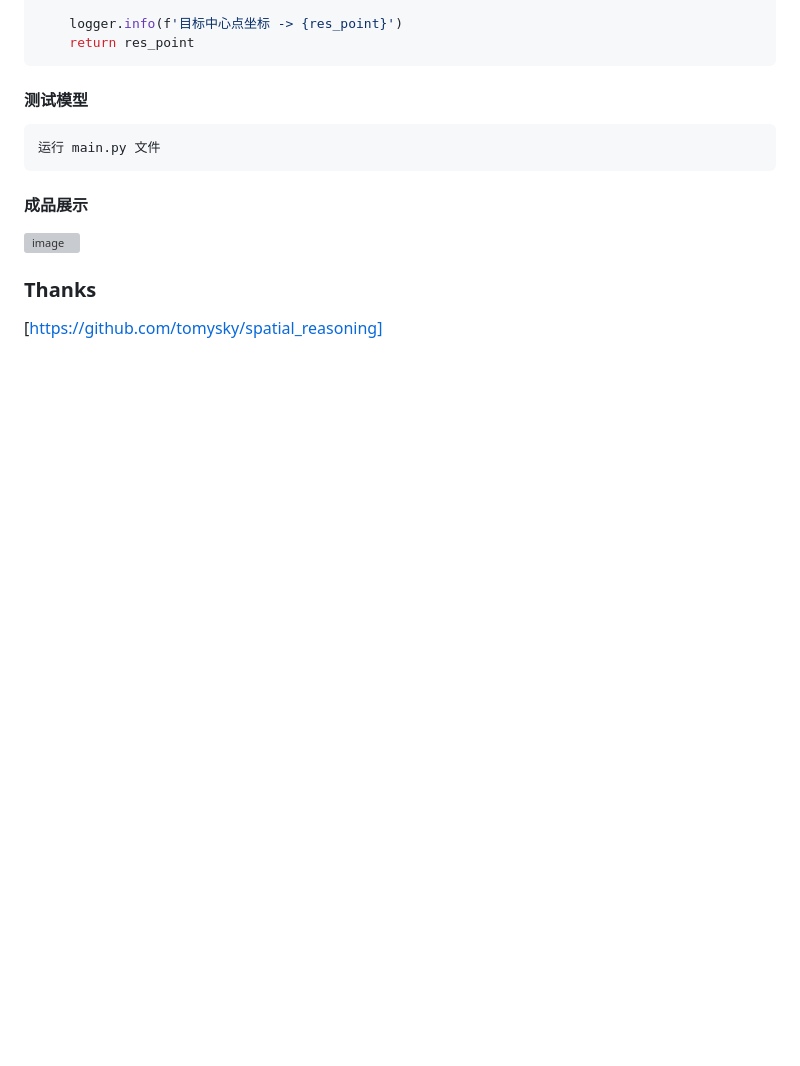
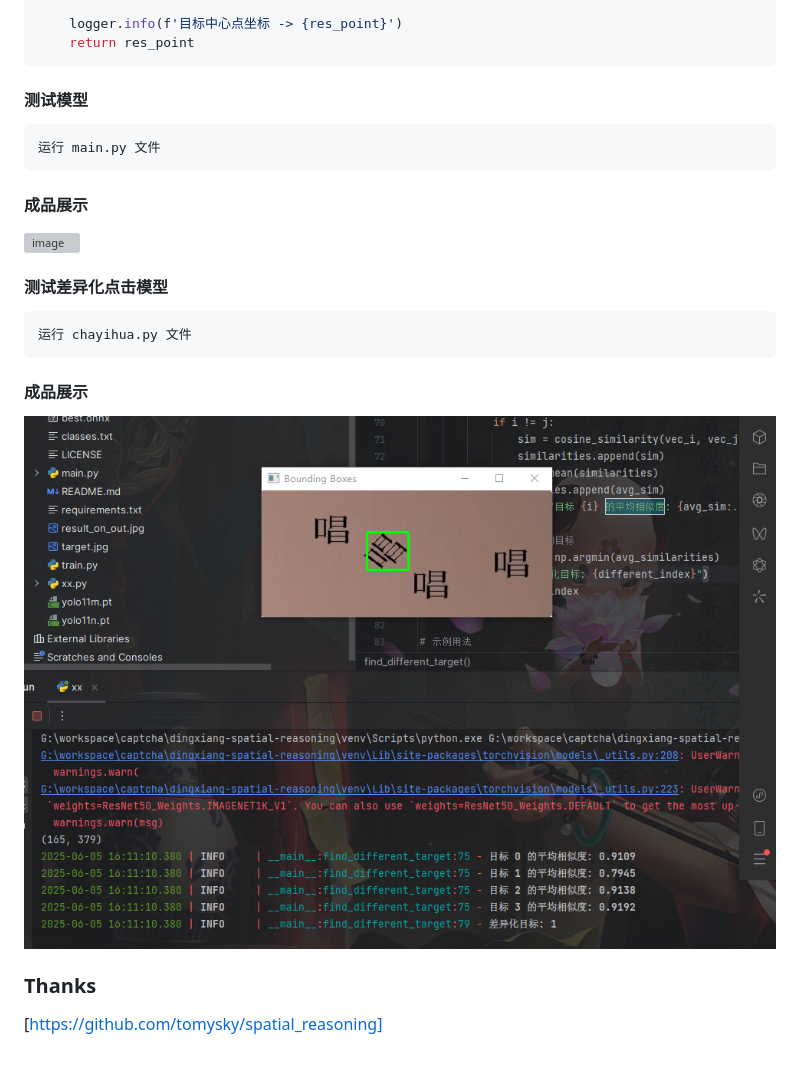
Before and after one commit to insane-develop/dingxiang-spatial-reasoning, a Markdown page: README.md, the part around the change. Rendered like a GitHub page; pictures changed too: chayihua.jpg (added); blank space fills up the shorter version; grey boxes are pictures that could not be loaded.

```diff
--- a/README.md
+++ b/README.md
@@ -183,6 +183,10 @@ def choose_model(text, infos):
 
 #### 成品展示
  ![image](result_on_out.jpg)
+#### 测试差异化点击模型
+    运行 chayihua.py 文件
+#### 成品展示
+ ![image](chayihua.jpg)
 
 ### Thanks
 
```
Also changed, not shown: 1 other file.
